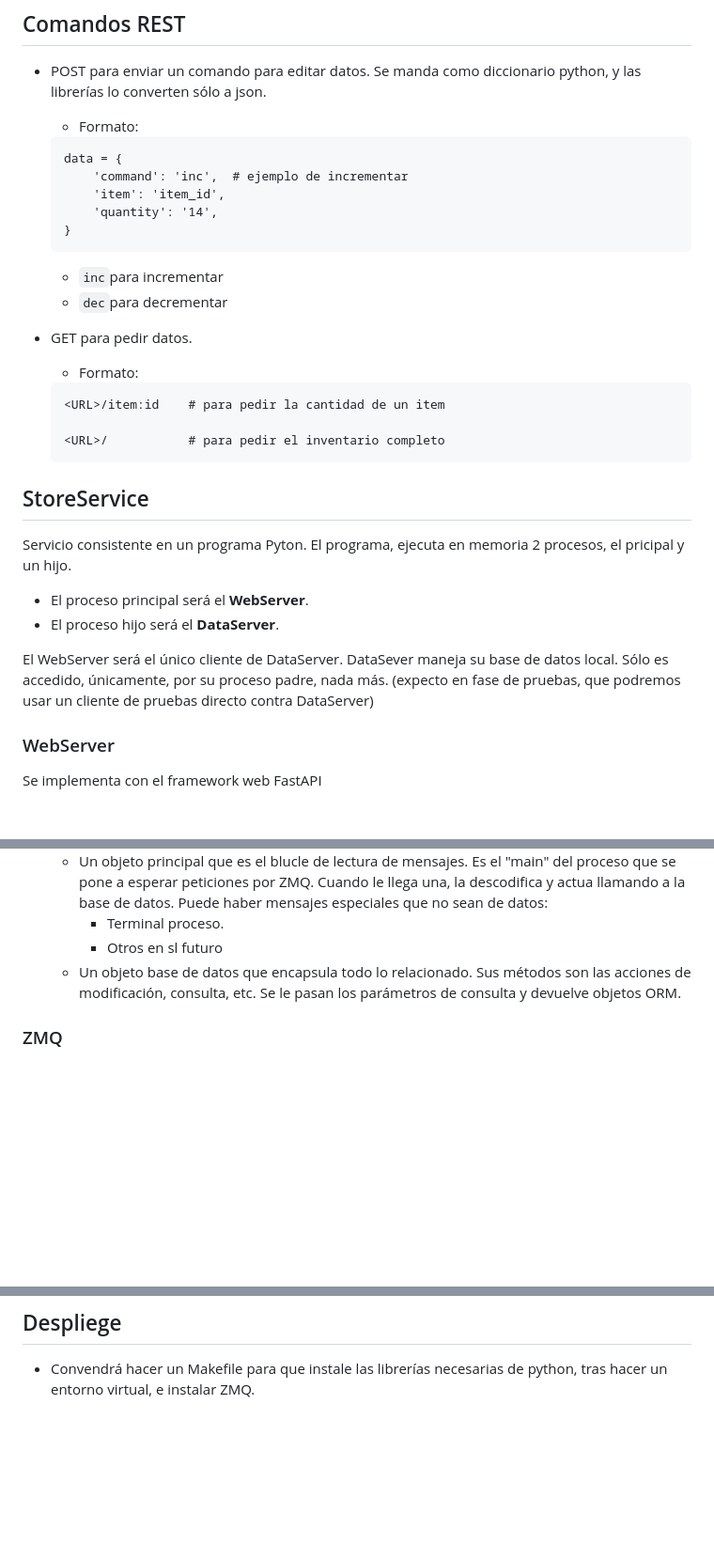
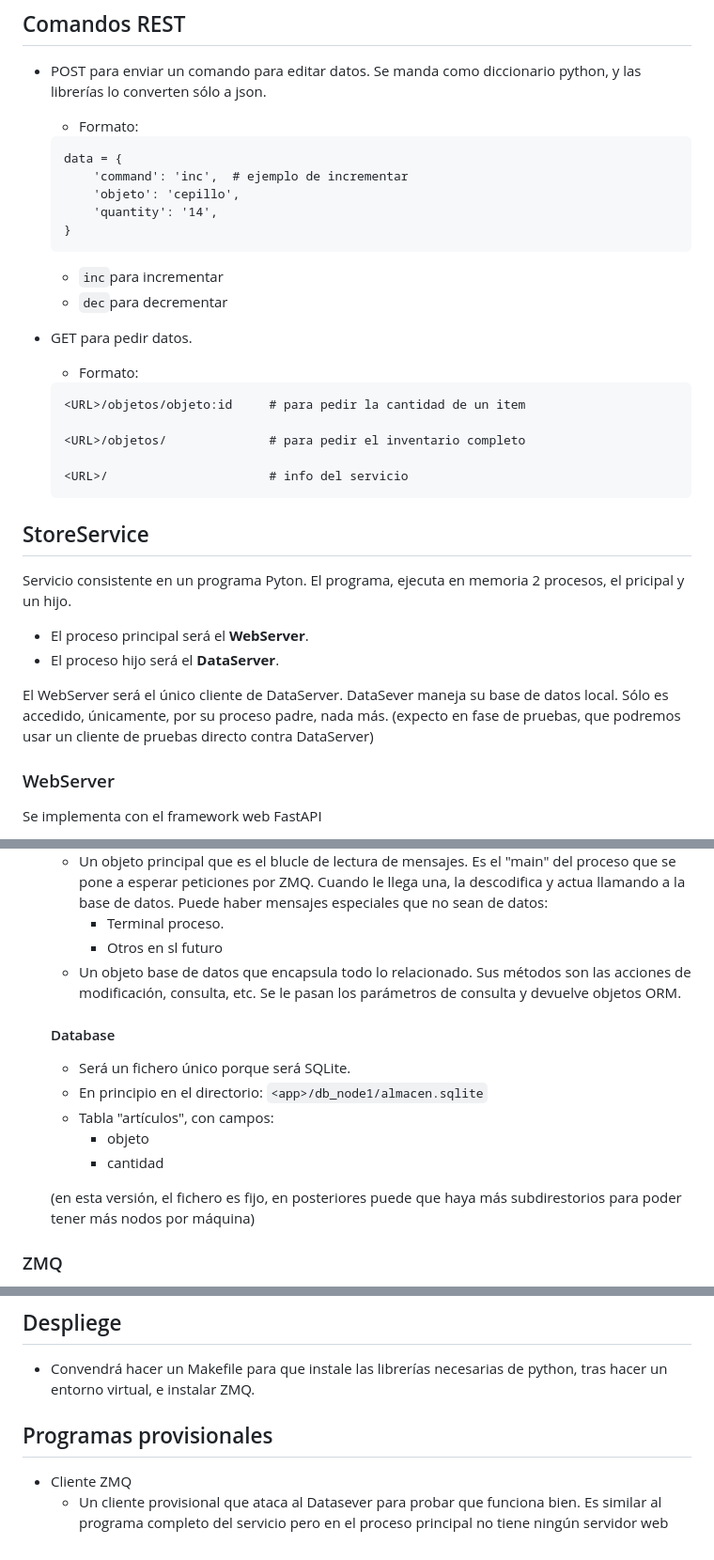
Before and after one commit to SantiagoAtencia/Almacenes, a Markdown page: documentos/2 arquitectura.md, 3 parts joined by grey strips. Shown: that part at 94% size. Drawn GitHub-style; blank space fills up the shorter version.

Commit message:
arquitectura

````diff
--- a/documentos/2 arquitectura.md
+++ b/documentos/2 arquitectura.md
@@ -17,7 +17,7 @@
     ```
     data = {
         'command': 'inc',  # ejemplo de incrementar
-        'item': 'item_id',
+        'objeto': 'cepillo',
         'quantity': '14',
     }
     ```
@@ -27,9 +27,11 @@
  - GET para pedir datos.
     - Formato:
     ```
-    <URL>/item:id    # para pedir la cantidad de un item
+    <URL>/objetos/objeto:id     # para pedir la cantidad de un item
 
-    <URL>/           # para pedir el inventario completo
+    <URL>/objetos/              # para pedir el inventario completo
+
+    <URL>/                      # info del servicio
     ```
 
 ## StoreService
@@ -38,6 +40,7 @@ Servicio consistente en un programa Pyton. El programa, ejecuta en memoria 2 pro
 - El proceso hijo será el __DataServer__.
 
 El WebServer será el único cliente de DataServer. DataSever maneja su base de datos local. Sólo es accedido, únicamente, por su proceso padre, nada más. (expecto en fase de pruebas, que podremos usar un cliente de pruebas directo contra DataServer)
+
 ### WebServer
 Se implementa con el framework web FastAPI
 - Este framework directamente ejecuta el servidor we. Se han de definir las respuestas a las peticiones GET y POST, con funciones para cada caso.
@@ -55,6 +58,15 @@ Es un proceso corriendo con dos caras:
         - Terminal proceso.
         - Otros en sl futuro
     - Un objeto base de datos que encapsula todo lo relacionado. Sus métodos son las acciones de modificación, consulta, etc. Se le pasan los parámetros de consulta y devuelve objetos ORM.
+    #### Database
+     - Será un fichero único porque será SQLite.
+     - En principio en el directorio: `<app>/db_node1/almacen.sqlite`
+    - Tabla "artículos", con campos:
+        - objeto
+        - cantidad
+
+     (en esta versión, el fichero es fijo, en posteriores puede que haya más subdirestorios para poder tener más nodos por máquina)
+
 ### ZMQ
 - La comunicación entre los procesos será mediante ZMQ. Se usarán mensajes REQ-REP, que son los ideales aquí.
 - El cliente ZME, que es el WebServer, puede crear varias sesiones http en paralelo. Por lo que cada sesión puede pedir, por mensajes ZMQ, cosas al DataServer. ZMQ se encarga de encolar las peticiones y dejar las sesiones bloqueadas hasta que se le responda. (ver tema del timeout)
@@ -64,3 +76,7 @@ Es un proceso corriendo con dos caras:
 
 ## Despliege
 - Convendrá hacer un Makefile para que instale las librerías necesarias de python, tras hacer un entorno virtual, e instalar ZMQ.
+## Programas provisionales
+- Cliente ZMQ
+    - Un cliente provisional que ataca al Datasever para probar que funciona bien.
+    Es similar al programa completo del servicio pero en el proceso principal no tiene ningún servidor web
````
